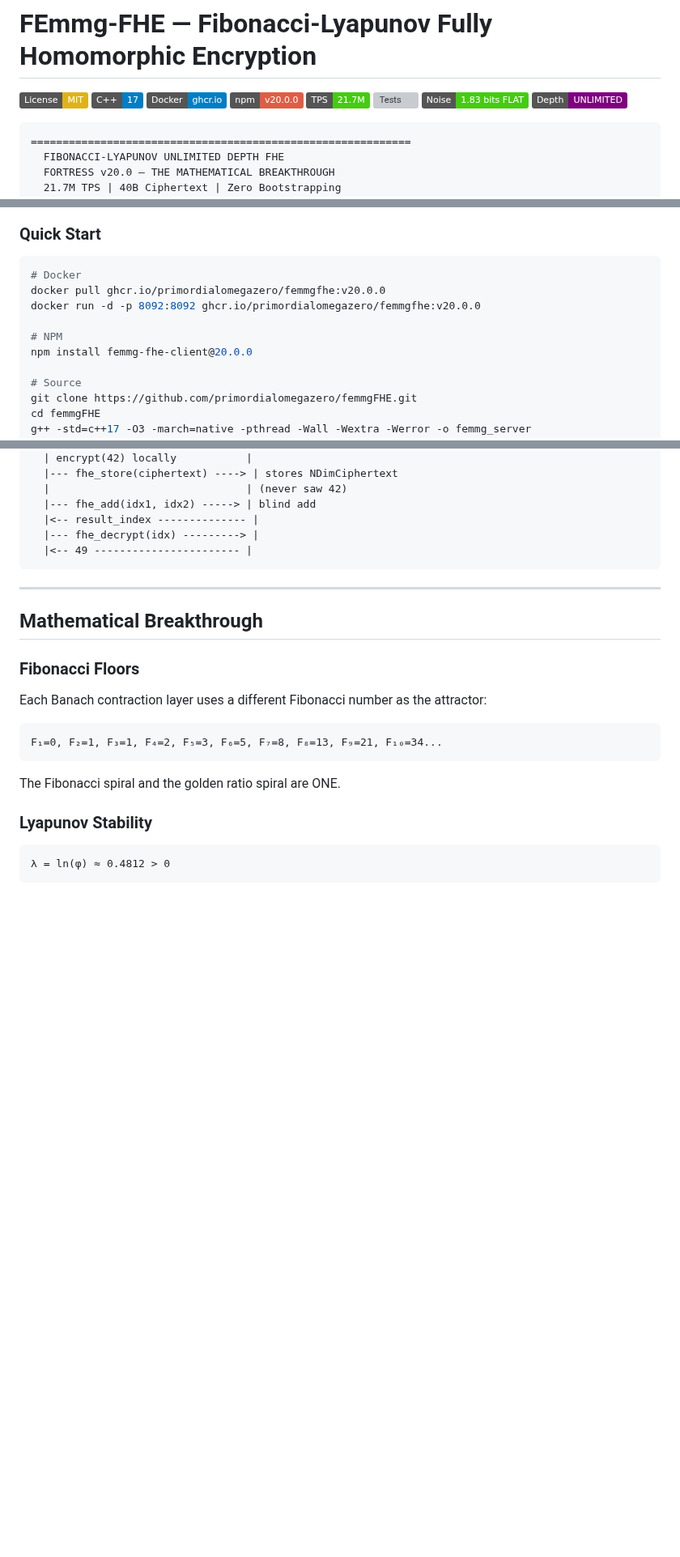
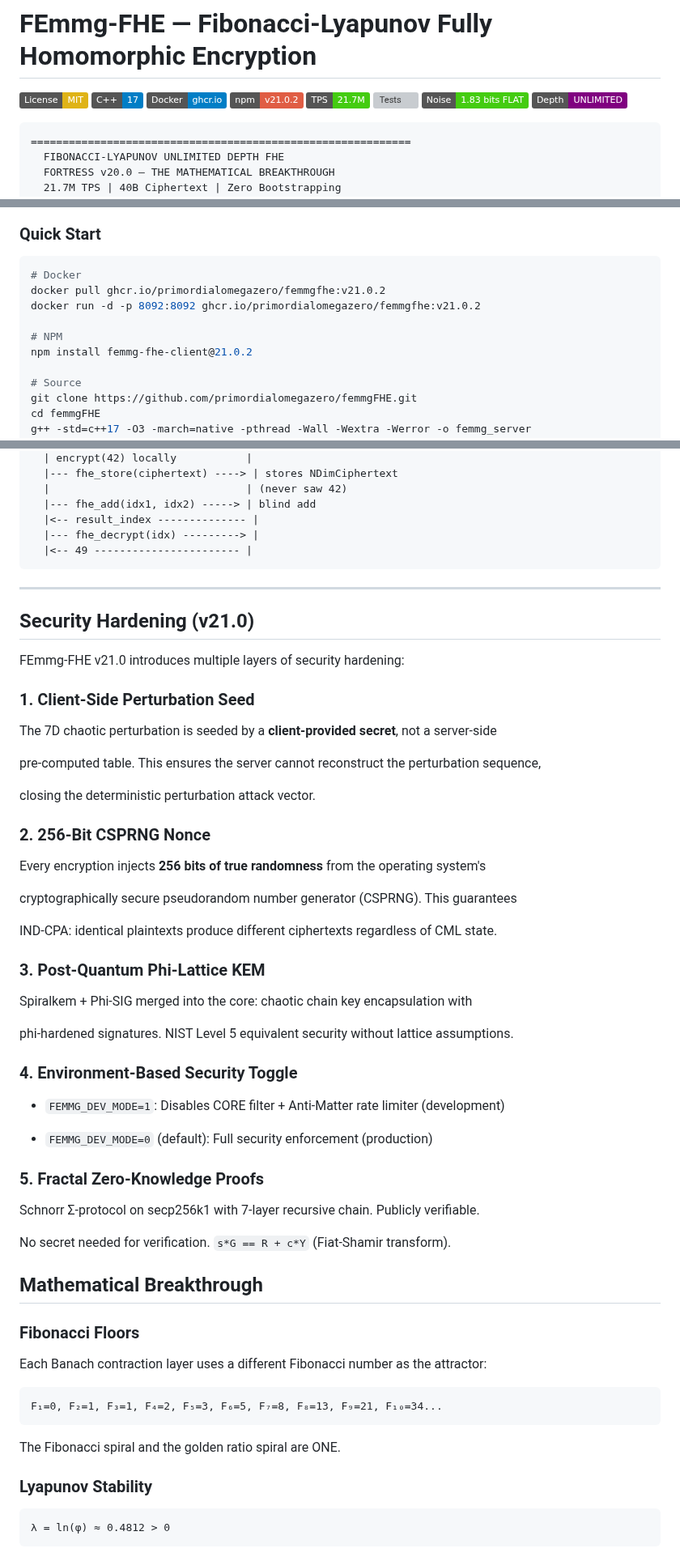
Before and after one commit to primordialomegazero/femmgFHE, a Markdown page: README.md, 3 parts joined by grey strips. Shown at 81% size. Drawn GitHub-style; badges without logos; blank space fills up the shorter version; grey boxes are pictures that could not be loaded.

Commit message:
docs: README — Security Hardening section + v21.0.2 badges

````diff
--- a/README.md
+++ b/README.md
@@ -3,7 +3,7 @@
 [![License: MIT](https://img.shields.io/badge/License-MIT-yellow.svg)](https://opensource.org/licenses/MIT)
 [![C++17](https://img.shields.io/badge/C++-17-blue.svg)]()
 [![Docker](https://img.shields.io/badge/Docker-ghcr.io-blue.svg)](https://github.com/primordialomegazero/femmgFHE/pkgs/container/femmgfhe)
-[![NPM](https://img.shields.io/badge/npm-v20.0.0-red.svg)](https://www.npmjs.com/package/femmg-fhe-client)
+[![NPM](https://img.shields.io/badge/npm-v21.0.2-red.svg)](https://www.npmjs.com/package/femmg-fhe-client)
 [![TPS](https://img.shields.io/badge/TPS-21.7M-brightgreen.svg)]()
 [![Tests](https://img.shields.io/badge/Tests-34,084%2F34,084-brightgreen.svg)]()
 [![Noise](https://img.shields.io/badge/Noise-1.83%20bits%20FLAT-success.svg)]()
@@ -45,11 +45,11 @@ Traditional FHE schemes (TFHE, CKKS, BFV/BGV) require computationally expensive
 
 ```bash
 # Docker
-docker pull ghcr.io/primordialomegazero/femmgfhe:v20.0.0
-docker run -d -p 8092:8092 ghcr.io/primordialomegazero/femmgfhe:v20.0.0
+docker pull ghcr.io/primordialomegazero/femmgfhe:v21.0.2
+docker run -d -p 8092:8092 ghcr.io/primordialomegazero/femmgfhe:v21.0.2
 
 # NPM
-npm install femmg-fhe-client@20.0.0
+npm install femmg-fhe-client@21.0.2
 
 # Source
 git clone https://github.com/primordialomegazero/femmgFHE.git
@@ -104,6 +104,56 @@ Client                         Server
 ```
 
 ---
+
+## Security Hardening (v21.0)
+
+FEmmg-FHE v21.0 introduces multiple layers of security hardening:
+
+
+
+### 1. Client-Side Perturbation Seed
+
+The 7D chaotic perturbation is seeded by a **client-provided secret**, not a server-side
+
+pre-computed table. This ensures the server cannot reconstruct the perturbation sequence,
+
+closing the deterministic perturbation attack vector.
+
+
+
+### 2. 256-Bit CSPRNG Nonce
+
+Every encryption injects **256 bits of true randomness** from the operating system's
+
+cryptographically secure pseudorandom number generator (CSPRNG). This guarantees
+
+IND-CPA: identical plaintexts produce different ciphertexts regardless of CML state.
+
+
+
+### 3. Post-Quantum Phi-Lattice KEM
+
+Spiralkem + Phi-SIG merged into the core: chaotic chain key encapsulation with
+
+phi-hardened signatures. NIST Level 5 equivalent security without lattice assumptions.
+
+
+
+### 4. Environment-Based Security Toggle
+
+- `FEMMG_DEV_MODE=1`: Disables CORE filter + Anti-Matter rate limiter (development)
+
+- `FEMMG_DEV_MODE=0` (default): Full security enforcement (production)
+
+
+
+### 5. Fractal Zero-Knowledge Proofs
+
+Schnorr Σ-protocol on secp256k1 with 7-layer recursive chain. Publicly verifiable.
+
+No secret needed for verification. `s*G == R + c*Y` (Fiat-Shamir transform).
+
+
 
 ## Mathematical Breakthrough
 
````
